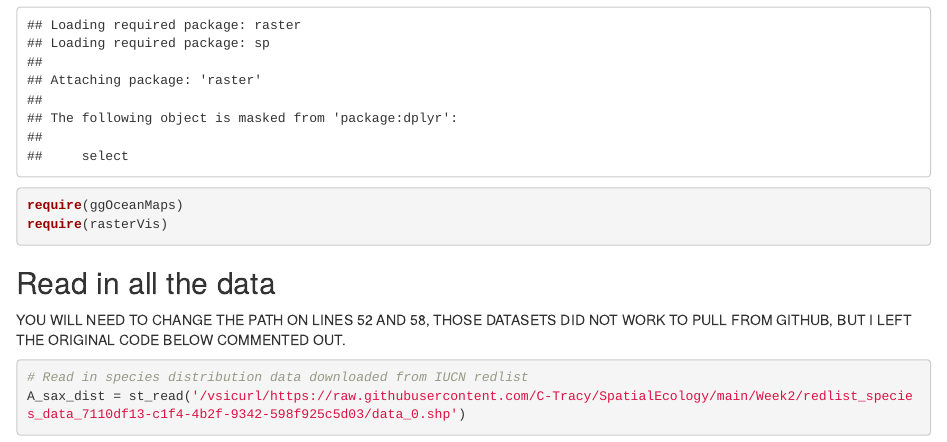
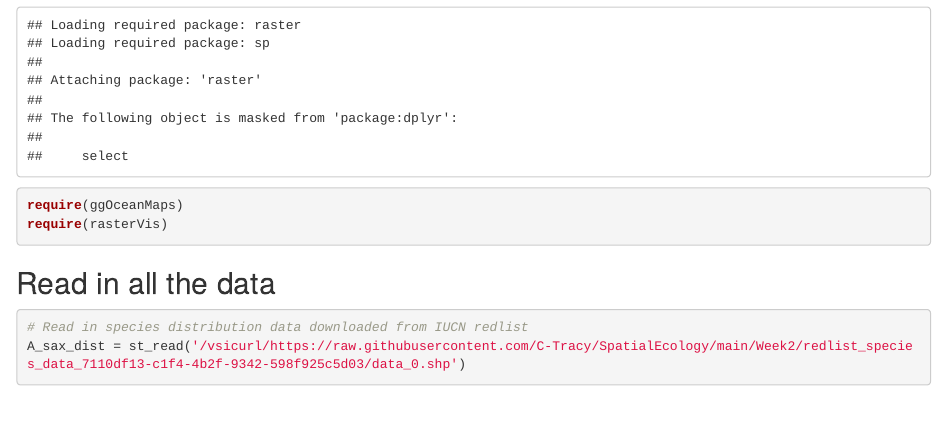
Before and after one commit to C-Tracy/SpatialEcology, an R Markdown document (Week2/Week2_Assignment.Rmd): the page in a window 1100 px wide, from 1900 px down. Rendered offline with R 4.5, knitr and Pandoc, with nearby package versions; some code elsewhere in the file could not run offline.

Commit message:
Update Week2_Assignment.Rmd
edited text

````diff
--- a/Week2/Week2_Assignment.Rmd
+++ b/Week2/Week2_Assignment.Rmd
@@ -36,7 +36,6 @@ require(rasterVis)
 
 
 ## Read in all the data
-YOU WILL NEED TO CHANGE THE PATH ON LINES 52 AND 58, THOSE DATASETS DID NOT WORK TO PULL FROM GITHUB, BUT I LEFT THE ORIGINAL CODE BELOW COMMENTED OUT.
 ```{R}
 
 # Read in species distribution data downloaded from IUCN redlist
````
